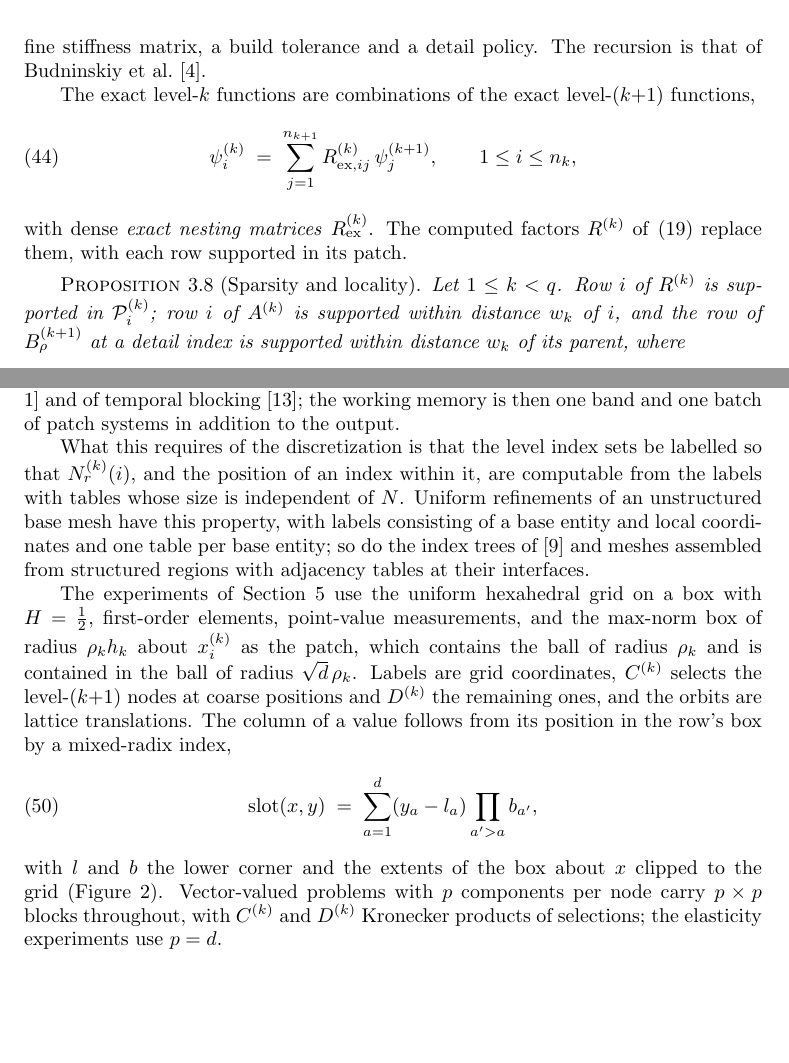
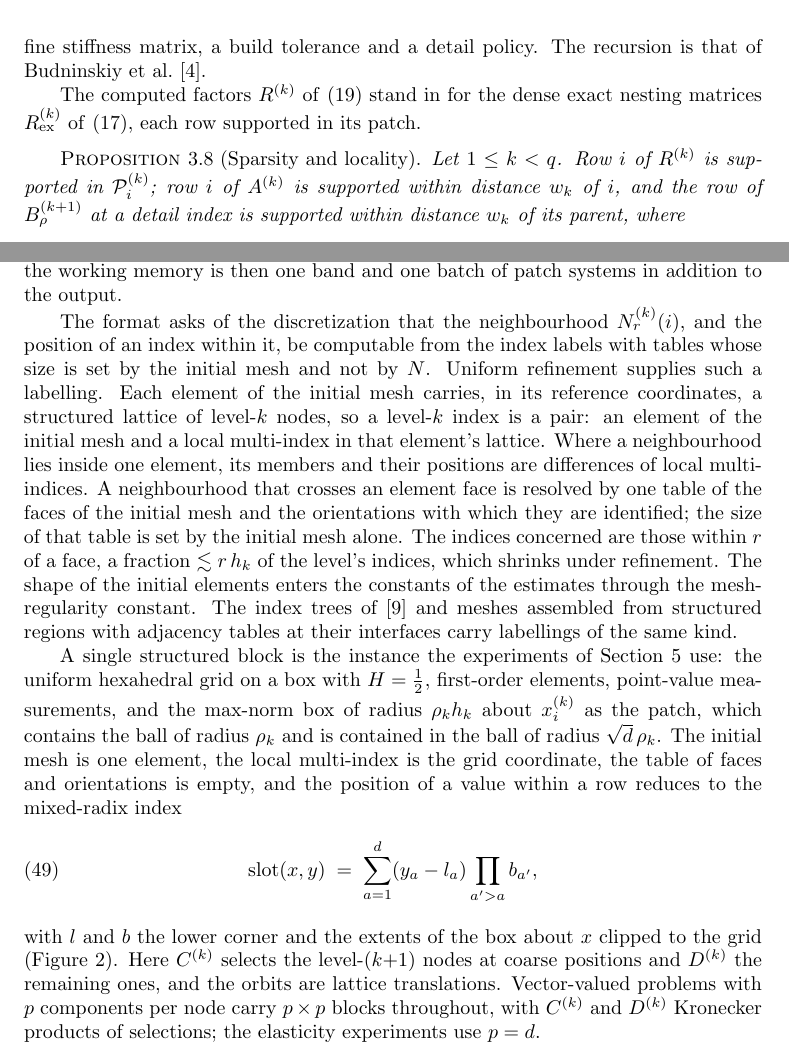
Before and after one commit to jindama/oaw-paper, a LaTeX paper (main_curr_v2.tex): two parts of pages 10 and 13 of 23, joined at a grey line, cut so that both start at the same text, the shorter picture padded with empty space. Compiled offline with pdfLaTeX.

Commit message:
3.2: the realization remark leads with the general labelling
The labelling comes first and in full: under uniform refinement each
initial element carries a structured lattice in its reference
coordinates, so an index is an initial element together with a local
multi-index; a neighbourhood inside one element is read off differences
of local multi-indices; one crossing an element face is resolved by a
single table of faces and orientations whose size is set by the initial
mesh; the indices concerned are a fraction <~ r h_k of the level, which
shrinks under refinement; and the shape of the initial elements enters
the constants through the mesh-regularity constant.

The single structured block then follows as the instance the experiments
use, and the mixed-radix slot formula as what the general labelling
reduces to there, with one element, the grid coordinate as local
multi-index and an empty face table.

Also: N^(k)_r(i) is defined where it is first used, and the restatement
of eq:nesting_R in this subsection, which carried a second copy of that
label, is replaced by a reference to the display in 2.2.

Co-Authored-By: Claude Opus 5 <noreply@anthropic.com>
Claude-Session: https://claude.ai/code/session_01NBeNBkehT7gFreq5qr2UNt

```diff
--- a/main_curr_v2.tex
+++ b/main_curr_v2.tex
@@ -830,15 +830,9 @@ tolerance $\tau_{\mathrm{apply}}$.
 \textbf{Output:} $\hat{u}_\rho = t^{(q)}$.
 \end{algorithm}
 
-The exact level-$k$ functions are combinations of the exact
-level-$(k{+}1)$ functions,
-\begin{equation}\label{eq:nesting_R}
-  \psi^{(k)}_i \;=\; \sum_{j=1}^{n_{k+1}} R^{(k)}_{\mathrm{ex},ij}\, \psi^{(k+1)}_j,
-  \qquad 1 \leq i \leq n_k,
-\end{equation}
-with dense \emph{exact nesting matrices} $R^{(k)}_{\mathrm{ex}}$.  The
-computed factors $R^{(k)}$ of~\eqref{eq:recursive_patch} replace them,
-with each row supported in its patch.
+The computed factors $R^{(k)}$ of~\eqref{eq:recursive_patch} stand in
+for the dense exact nesting matrices $R^{(k)}_{\mathrm{ex}}$
+of~\eqref{eq:nesting_R}, each row supported in its patch.
 
 \begin{proposition}[Sparsity and locality]\label{prop:stencil_width}
 Let $1 \leq k < q$.  Row~$i$ of $R^{(k)}$ is supported in
@@ -1055,33 +1050,46 @@ of temporal blocking~\cite{wonnacott2002timeskewing}; the working memory
 is then one band and one batch of patch systems in addition to the
 output.
 
-What this requires of the discretization is that the level index sets be
-labelled so that $N^{(k)}_r(i)$, and the position of an index within it,
-are computable from the labels with tables whose size is independent
-of~$N$.  Uniform refinements of an unstructured base mesh have this
-property, with labels consisting of a base entity and local coordinates
-and one table per base entity; so do the index trees of~\cite{owhadi2017}
-and meshes assembled from structured regions with adjacency tables at
-their interfaces.
-
-The experiments of Section~\ref{sec:experiments} use the uniform
-hexahedral grid on a box with $H = \tfrac12$, first-order elements,
-point-value measurements, and the max-norm box of radius $\rho_k h_k$ about
-$x^{(k)}_i$ as the patch, which contains the ball of radius $\rho_k$ and is
-contained in the ball of radius $\sqrt{d}\, \rho_k$.  Labels are grid
-coordinates, $C^{(k)}$ selects the level-$(k{+}1)$ nodes at coarse
-positions and $D^{(k)}$ the remaining ones, and the orbits are lattice
-translations.  The column of a value follows from its position in the
-row's box by a mixed-radix index,
+The format asks of the discretization that the neighbourhood
+$N^{(k)}_r(i)$, and the position of an index within it, be computable
+from the index labels with tables whose size is set by the initial mesh
+and not by~$N$.  Uniform refinement supplies such a labelling.  Each
+element of the initial mesh carries, in its reference coordinates, a
+structured lattice of level-$k$ nodes, so a level-$k$ index is a pair:
+an element of the initial mesh and a local multi-index in that element's
+lattice.  Where a neighbourhood lies inside one element, its members and
+their positions are differences of local multi-indices.  A neighbourhood
+that crosses an element face is resolved by one table of the faces of the
+initial mesh and the orientations with which they are identified; the
+size of that table is set by the initial mesh alone.  The indices
+concerned are those within $r$ of a face, a fraction $\lesssim r\, h_k$
+of the level's indices, which shrinks under refinement.  The shape of the
+initial elements enters the constants of the estimates through the
+mesh-regularity constant.  The index
+trees of~\cite{owhadi2017} and meshes assembled from structured regions
+with adjacency tables at their interfaces carry labellings of the same
+kind.
+
+A single structured block is the instance the experiments of
+Section~\ref{sec:experiments} use: the uniform hexahedral grid on a box
+with $H = \tfrac12$, first-order elements, point-value measurements, and
+the max-norm box of radius $\rho_k h_k$ about $x^{(k)}_i$ as the patch,
+which contains the ball of radius $\rho_k$ and is contained in the ball of
+radius $\sqrt{d}\, \rho_k$.  The initial mesh is one element, the local
+multi-index is the grid coordinate, the table of faces and orientations
+is empty, and the position of a value within a row reduces to the
+mixed-radix index
 \begin{equation}\label{eq:slot_map}
   \mathrm{slot}(x, y) \;=\; \sum_{a=1}^{d} (y_a - l_a)
   \prod_{a' > a} b_{a'} ,
 \end{equation}
 with $l$ and $b$ the lower corner and the extents of the box about~$x$
-clipped to the grid (Figure~\ref{fig:stencil_vs_csr}).  Vector-valued problems
-with $p$ components per node carry $p \times p$ blocks throughout, with
-$C^{(k)}$ and $D^{(k)}$ Kronecker products of selections; the elasticity
-experiments use $p = d$.
+clipped to the grid (Figure~\ref{fig:stencil_vs_csr}).  Here $C^{(k)}$
+selects the level-$(k{+}1)$ nodes at coarse positions and $D^{(k)}$ the
+remaining ones, and the orbits are lattice translations.  Vector-valued
+problems with $p$ components per node carry $p \times p$ blocks
+throughout, with $C^{(k)}$ and $D^{(k)}$ Kronecker products of
+selections; the elasticity experiments use $p = d$.
 \end{remark}
 
 \begin{figure}[t]
```
Also changed, not shown: main_curr_v2.tex (7 more changed lines).
